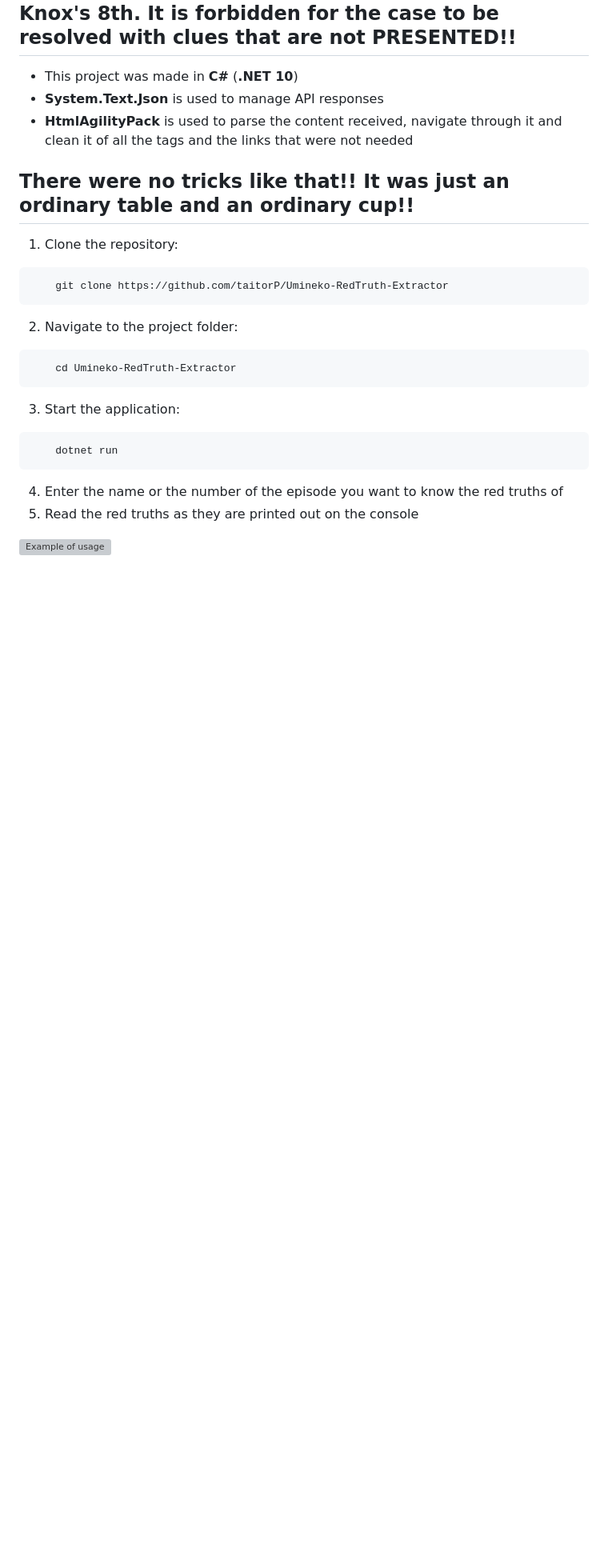
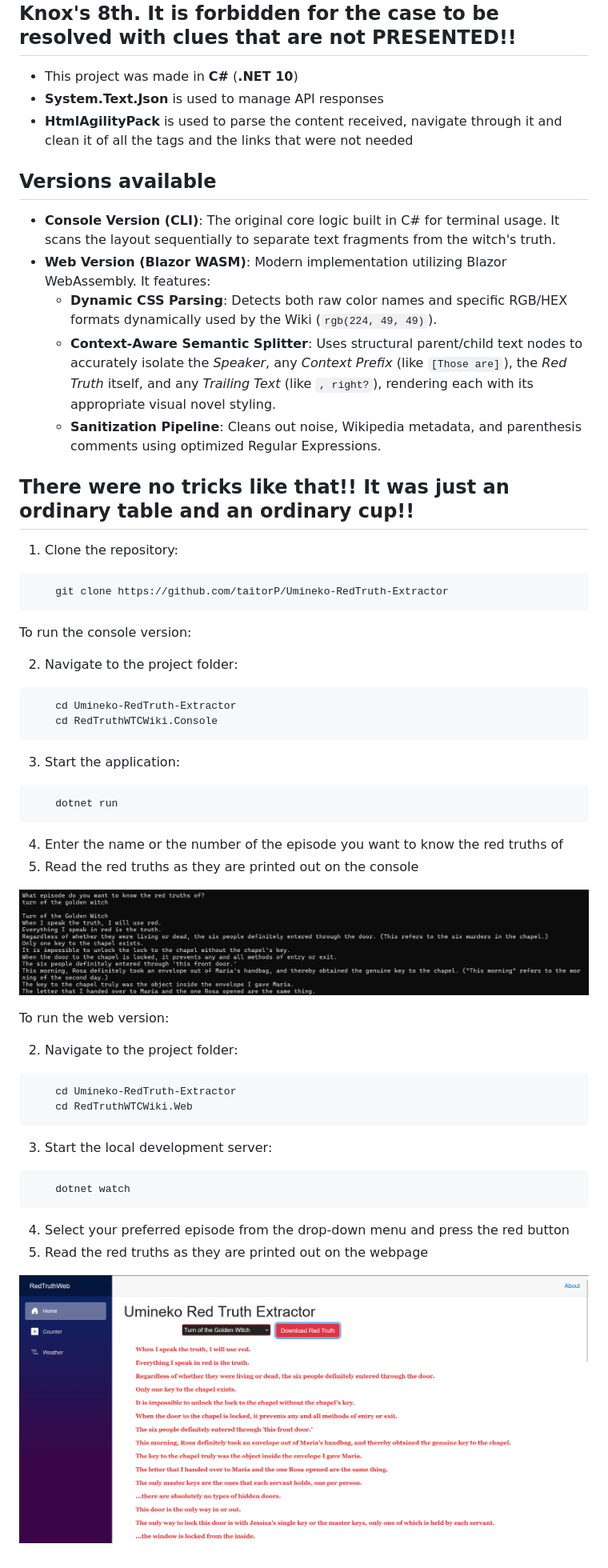
Before and after one commit to taitorP/Umineko-RedTruth-Extractor, a Markdown page: README.md, the part around the change. Shown at 80% size. Drawn GitHub-style; pictures changed too: images/red_truth_web.png (added); blank space fills up the shorter version; grey boxes are pictures that could not be loaded.

Commit message:
Update folder structure and Readme

````diff
--- a/README.md
+++ b/README.md
@@ -12,6 +12,14 @@ This tool asks for an episode from the visual novel the user wants to know the r
 - **System.Text.Json** is used to manage API responses
 - **HtmlAgilityPack** is used to parse the content received, navigate through it and clean it of all the tags and the links that were not needed
 
+## Versions available
+
+- **Console Version (CLI)**: The original core logic built in C# for terminal usage. It scans the layout sequentially to separate text fragments from the witch's truth.
+- **Web Version (Blazor WASM)**: Modern implementation utilizing Blazor WebAssembly. It features:
+  - **Dynamic CSS Parsing**: Detects both raw color names and specific RGB/HEX formats dynamically used by the Wiki (`rgb(224, 49, 49)`).
+  - **Context-Aware Semantic Splitter**: Uses structural parent/child text nodes to accurately isolate the _Speaker_, any _Context Prefix_ (like `[Those are]`), the _Red Truth_ itself, and any _Trailing Text_ (like `, right?`), rendering each with its appropriate visual novel styling.
+  - **Sanitization Pipeline**: Cleans out noise, Wikipedia metadata, and parenthesis comments using optimized Regular Expressions.
+
 ## There were no tricks like that!! It was just an ordinary table and an ordinary cup!!
 
 1. Clone the repository:
@@ -20,10 +28,13 @@ This tool asks for an episode from the visual novel the user wants to know the r
     git clone https://github.com/taitorP/Umineko-RedTruth-Extractor
 ```
 
+To run the console version:
+
 2. Navigate to the project folder:
 
 ```bash
     cd Umineko-RedTruth-Extractor
+    cd RedTruthWTCWiki.Console
 ```
 
 3. Start the application:
@@ -36,3 +47,23 @@ This tool asks for an episode from the visual novel the user wants to know the r
 5. Read the red truths as they are printed out on the console
 
 ![Example of usage](images/red_truth.png)
+
+To run the web version:
+
+2. Navigate to the project folder:
+
+```bash
+    cd Umineko-RedTruth-Extractor
+    cd RedTruthWTCWiki.Web
+```
+
+3. Start the local development server:
+
+```bash
+    dotnet watch
+```
+
+4. Select your preferred episode from the drop-down menu and press the red button
+5. Read the red truths as they are printed out on the webpage
+
+![Example of usage](images/red_truth_web.png)
````
Also changed, not shown: images/red_truth.png (renamed from RedTruthWTCWiki.Console/images/red_truth.png).
